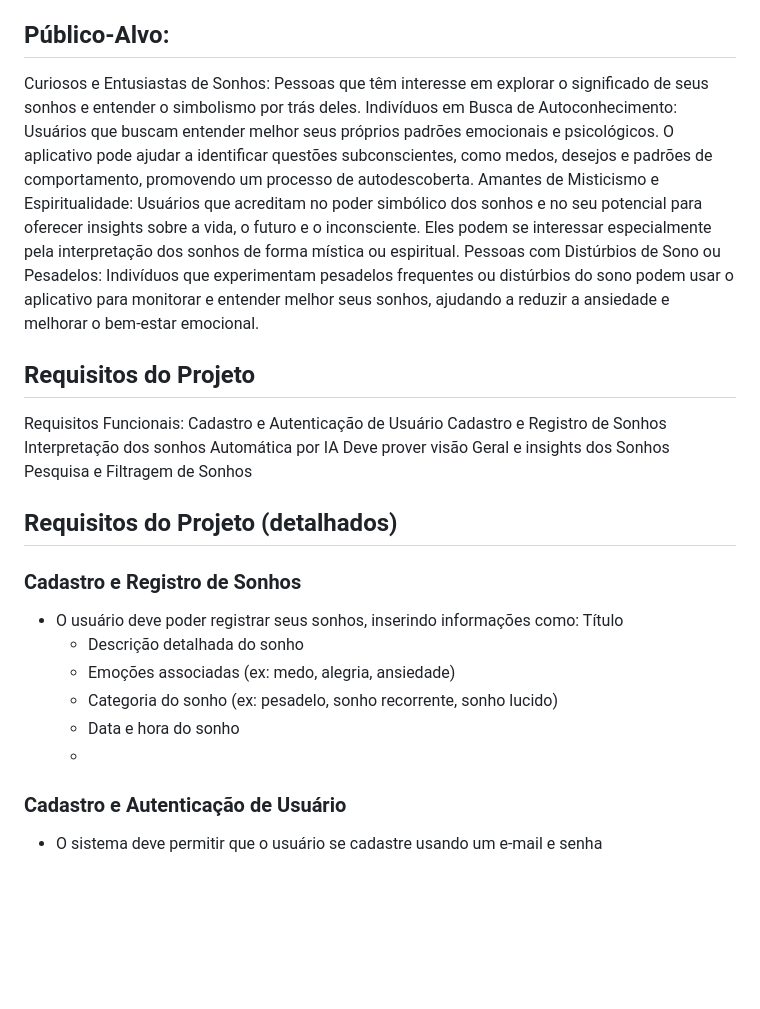
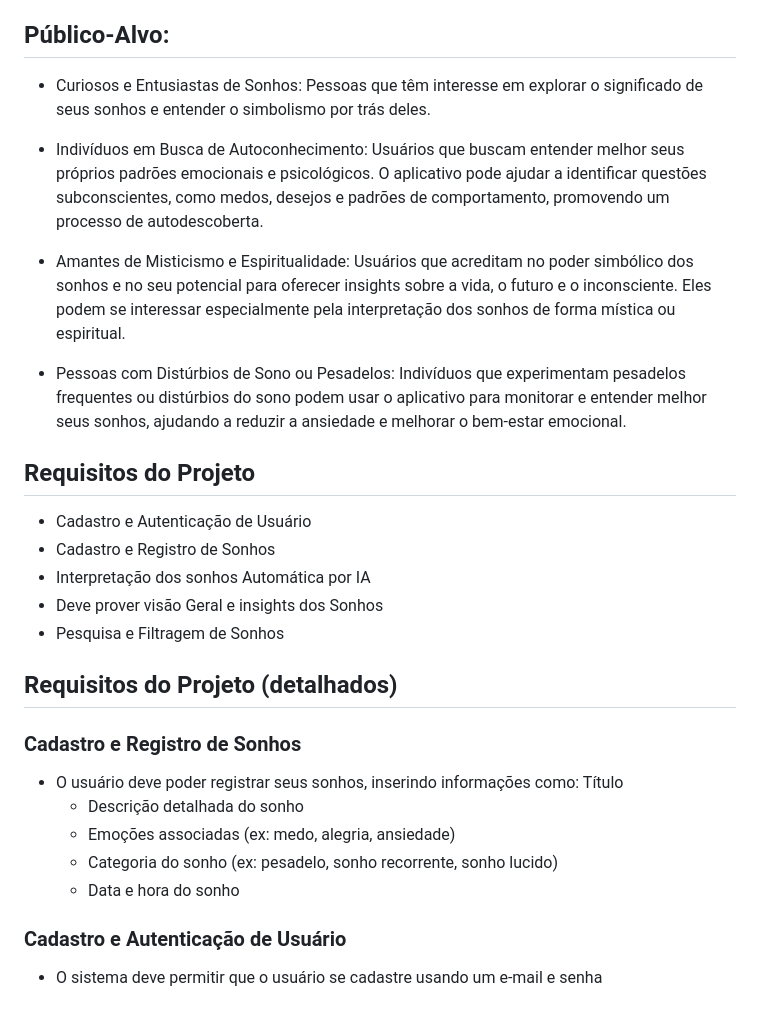
Before and after one commit to devmarcosantonio/dreamDiary, a Markdown page: README.md, the part around one of its changes. Rendered like a GitHub page; blank space fills up the shorter version.

```diff
--- a/README.md
+++ b/README.md
@@ -12,28 +12,30 @@ O sistema possui uma interface intuitiva, que facilita o registro de informaçõ
 título, descrição, emoções e categorias associadas a cada sonho.
 
 ## Público-Alvo:
-Curiosos e Entusiastas de Sonhos: Pessoas que têm interesse em explorar o significado
+- Curiosos e Entusiastas de Sonhos: Pessoas que têm interesse em explorar o significado
 de seus sonhos e entender o simbolismo por trás deles.
-Indivíduos em Busca de Autoconhecimento: Usuários que buscam entender melhor
+
+- Indivíduos em Busca de Autoconhecimento: Usuários que buscam entender melhor
 seus próprios padrões emocionais e psicológicos. O aplicativo pode ajudar a identificar
 questões subconscientes, como medos, desejos e padrões de comportamento,
 promovendo um processo de autodescoberta.
-Amantes de Misticismo e Espiritualidade: Usuários que acreditam no poder simbólico
+
+- Amantes de Misticismo e Espiritualidade: Usuários que acreditam no poder simbólico
 dos sonhos e no seu potencial para oferecer insights sobre a vida, o futuro e o
 inconsciente. Eles podem se interessar especialmente pela interpretação dos sonhos de
 forma mística ou espiritual.
-Pessoas com Distúrbios de Sono ou Pesadelos: Indivíduos que experimentam
+
+- Pessoas com Distúrbios de Sono ou Pesadelos: Indivíduos que experimentam
 pesadelos frequentes ou distúrbios do sono podem usar o aplicativo para monitorar e
 entender melhor seus sonhos, ajudando a reduzir a ansiedade e melhorar o bem-estar
 emocional.
 
 ## Requisitos do Projeto
-Requisitos Funcionais:
-Cadastro e Autenticação de Usuário
-Cadastro e Registro de Sonhos
-Interpretação dos sonhos Automática por IA
-Deve prover visão Geral e insights dos Sonhos
-Pesquisa e Filtragem de Sonhos
+- Cadastro e Autenticação de Usuário
+- Cadastro e Registro de Sonhos
+- Interpretação dos sonhos Automática por IA
+- Deve prover visão Geral e insights dos Sonhos
+- Pesquisa e Filtragem de Sonhos
 
 ## Requisitos do Projeto (detalhados)
 
@@ -44,7 +46,6 @@ Título
   - Emoções associadas (ex: medo, alegria, ansiedade)
   - Categoria do sonho (ex: pesadelo, sonho recorrente, sonho lucido)
   - Data e hora do sonho
-  -
 ### Cadastro e Autenticação de Usuário
   - O sistema deve permitir que o usuário se cadastre usando um e-mail e senha
 ### Interpretação Automática por IA
```
Also changed, not shown: other parts of README.md (+10 -12 lines).
